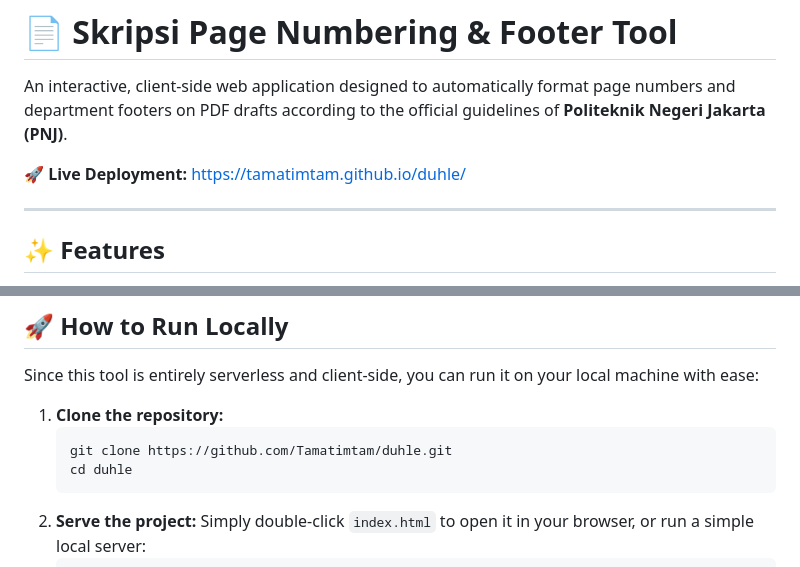
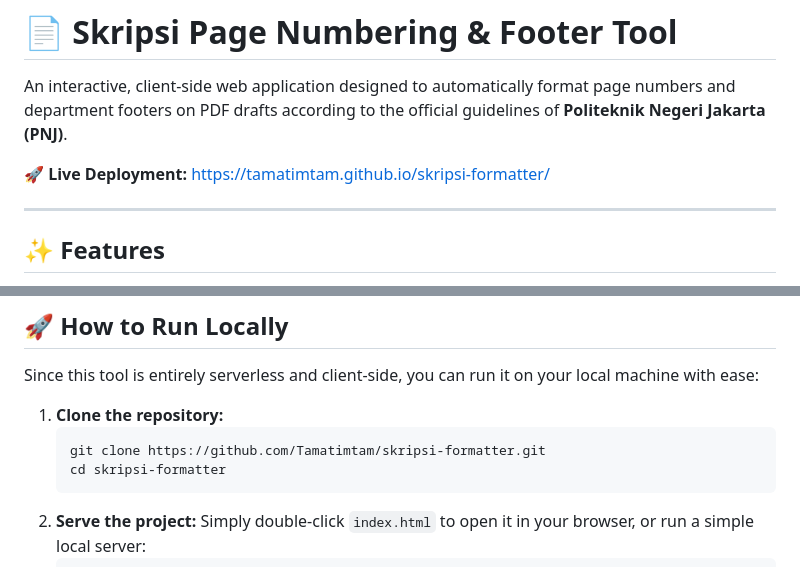
Before and after one commit to Tamatimtam/pnj-skripsi-page-formatter, a Markdown page: README.md, 2 parts joined by grey strips. Drawn GitHub-style.

Commit message:
Update README.md with correct repository URLs

````diff
--- a/README.md
+++ b/README.md
@@ -2,7 +2,7 @@
 
 An interactive, client-side web application designed to automatically format page numbers and department footers on PDF drafts according to the official guidelines of **Politeknik Negeri Jakarta (PNJ)**.
 
-🚀 **Live Deployment:** [https://tamatimtam.github.io/duhle/](https://tamatimtam.github.io/duhle/)
+🚀 **Live Deployment:** [https://tamatimtam.github.io/skripsi-formatter/](https://tamatimtam.github.io/skripsi-formatter/)
 
 ---
 
@@ -39,8 +39,8 @@ Since this tool is entirely serverless and client-side, you can run it on your l
 
 1. **Clone the repository:**
    ```bash
-   git clone https://github.com/Tamatimtam/duhle.git
-   cd duhle
+   git clone https://github.com/Tamatimtam/skripsi-formatter.git
+   cd skripsi-formatter
    ```
 2. **Serve the project:**
    Simply double-click `index.html` to open it in your browser, or run a simple local server:
````
